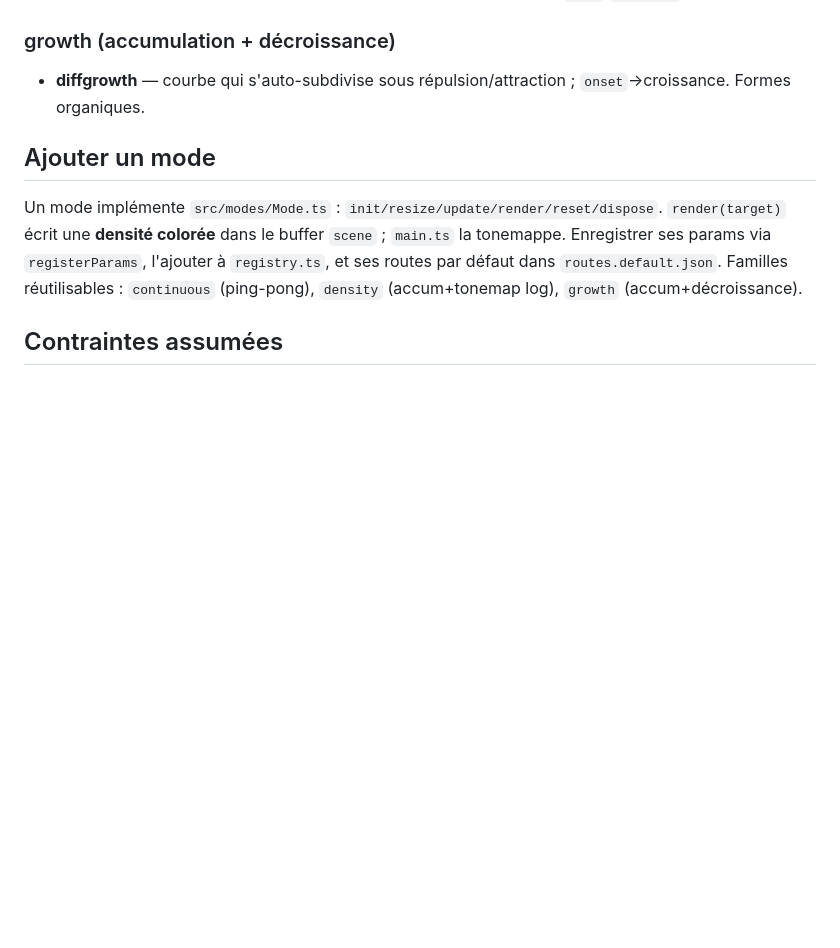
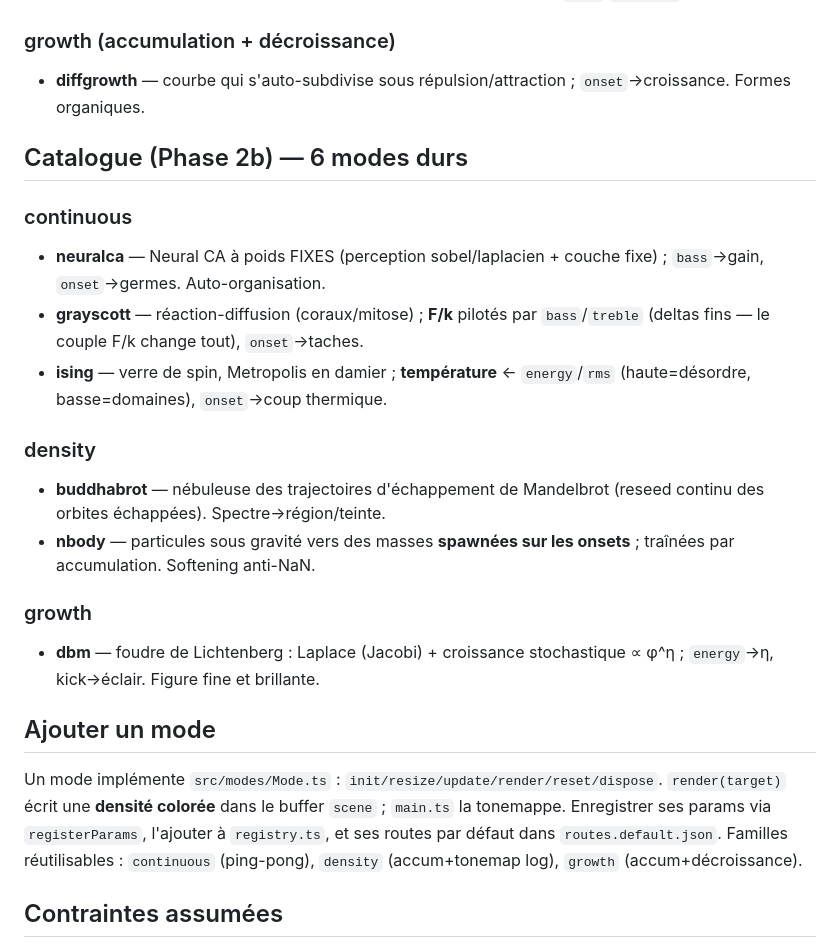
Before and after one commit to Dr1mS/spicetify-vizualizer, a Markdown page: MODES.md, the part around the change. Rendered like a GitHub page; blank space fills up the shorter version.

Commit message:
docs: MODES.md catalogue (6 Phase-2b modes -> 19 total)
Co-Authored-By: Claude Opus 4.8 <noreply@anthropic.com>

```diff
--- a/MODES.md
+++ b/MODES.md
@@ -101,6 +101,20 @@ Touches **1-0** (modes 1-10) + **← →** pour cycler les 13.
 ### growth (accumulation + décroissance)
 - **diffgrowth** — courbe qui s'auto-subdivise sous répulsion/attraction ; `onset`→croissance. Formes organiques.
 
+## Catalogue (Phase 2b) — 6 modes durs
+
+### continuous
+- **neuralca** — Neural CA à poids FIXES (perception sobel/laplacien + couche fixe) ; `bass`→gain, `onset`→germes. Auto-organisation.
+- **grayscott** — réaction-diffusion (coraux/mitose) ; **F/k** pilotés par `bass`/`treble` (deltas fins — le couple F/k change tout), `onset`→taches.
+- **ising** — verre de spin, Metropolis en damier ; **température** ← `energy`/`rms` (haute=désordre, basse=domaines), `onset`→coup thermique.
+
+### density
+- **buddhabrot** — nébuleuse des trajectoires d'échappement de Mandelbrot (reseed continu des orbites échappées). Spectre→région/teinte.
+- **nbody** — particules sous gravité vers des masses **spawnées sur les onsets** ; traînées par accumulation. Softening anti-NaN.
+
+### growth
+- **dbm** — foudre de Lichtenberg : Laplace (Jacobi) + croissance stochastique ∝ φ^η ; `energy`→η, kick→éclair. Figure fine et brillante.
+
 ## Ajouter un mode
 Un mode implémente `src/modes/Mode.ts` : `init/resize/update/render/reset/dispose`.
 `render(target)` écrit une **densité colorée** dans le buffer `scene` ; `main.ts` la tonemappe.
```
